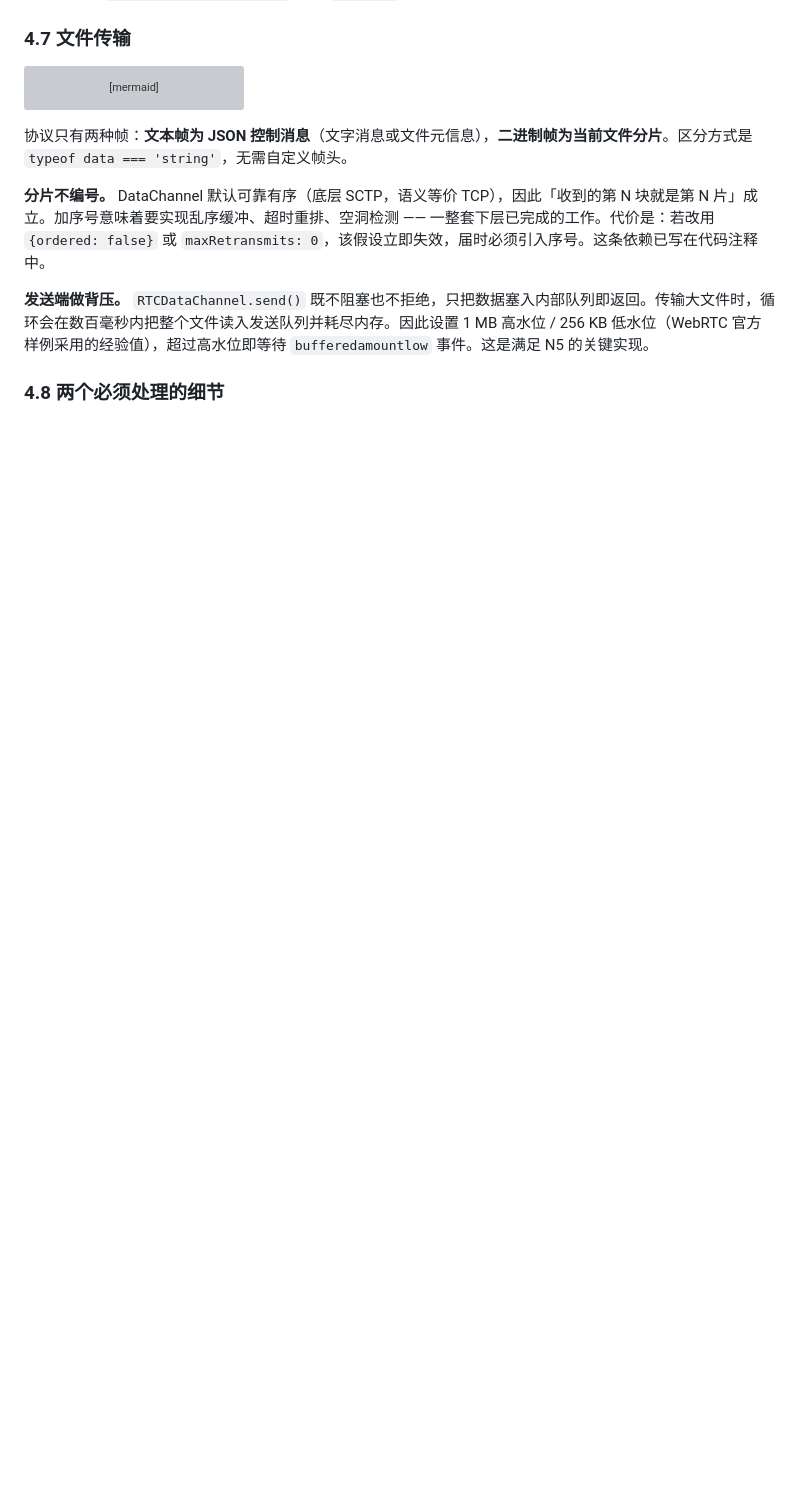
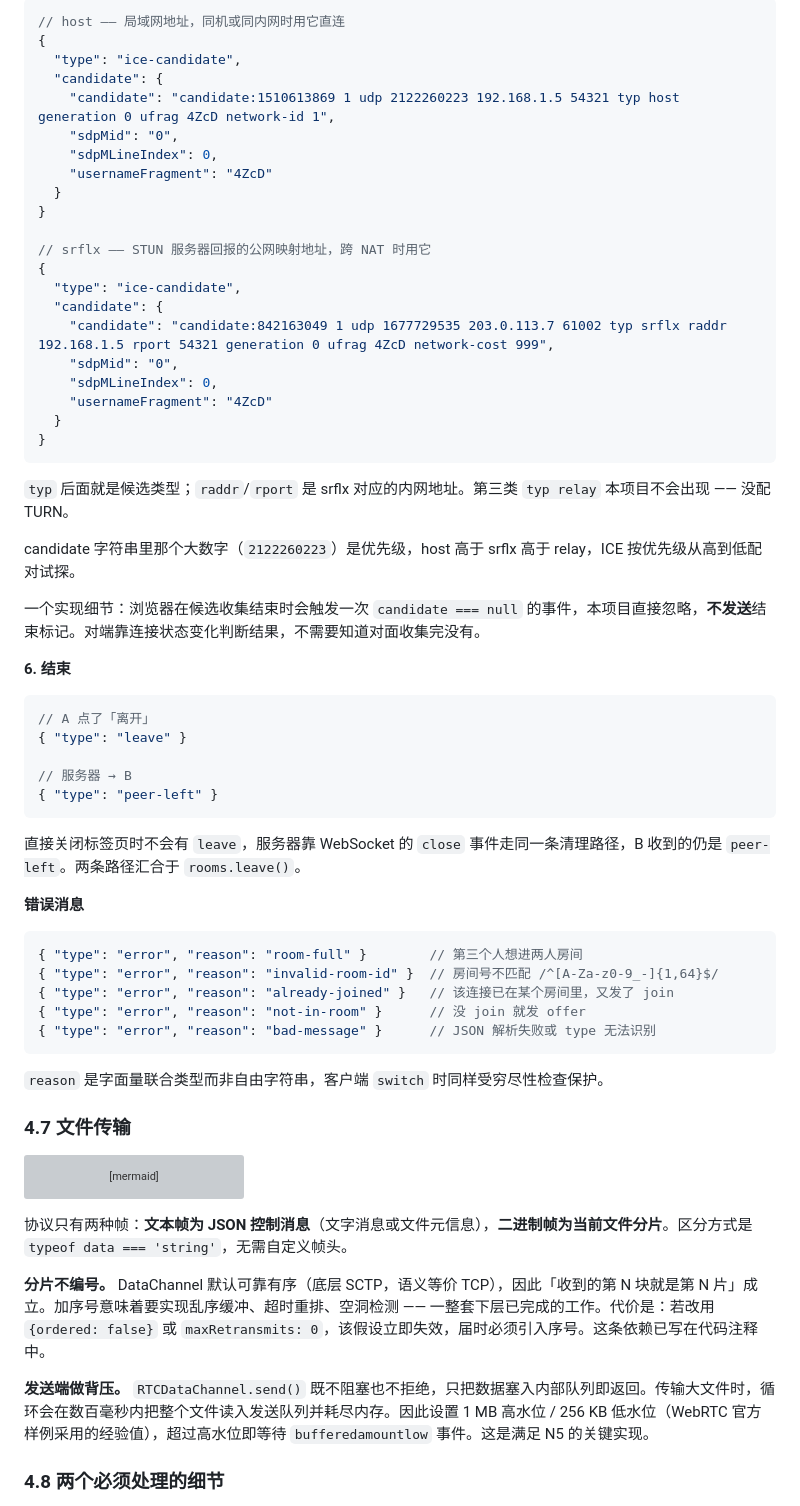
Before and after one commit to zhemuse/webrtc-demo, a Markdown page: docs/design.md, the part around one of its changes. Drawn GitHub-style; blank space fills up the shorter version; grey boxes are pictures that could not be loaded.

````diff
--- a/docs/design.md
+++ b/docs/design.md
@@ -277,3 +348,57 @@ export type ClientMessage =
+```jsonc
+// host —— 局域网地址，同机或同内网时用它直连
+{
+  "type": "ice-candidate",
+  "candidate": {
+    "candidate": "candidate:1510613869 1 udp 2122260223 192.168.1.5 54321 typ host generation 0 ufrag 4ZcD network-id 1",
+    "sdpMid": "0",
+    "sdpMLineIndex": 0,
+    "usernameFragment": "4ZcD"
+  }
+}
+
+// srflx —— STUN 服务器回报的公网映射地址，跨 NAT 时用它
+{
+  "type": "ice-candidate",
+  "candidate": {
+    "candidate": "candidate:842163049 1 udp 1677729535 203.0.113.7 61002 typ srflx raddr 192.168.1.5 rport 54321 generation 0 ufrag 4ZcD network-cost 999",
+    "sdpMid": "0",
+    "sdpMLineIndex": 0,
+    "usernameFragment": "4ZcD"
+  }
+}
+```
+
+`typ` 后面就是候选类型；`raddr`/`rport` 是 srflx 对应的内网地址。第三类 `typ relay` 本项目不会出现 —— 没配 TURN。
+
+candidate 字符串里那个大数字（`2122260223`）是优先级，host 高于 srflx 高于 relay，ICE 按优先级从高到低配对试探。
+
+一个实现细节：浏览器在候选收集结束时会触发一次 `candidate === null` 的事件，本项目直接忽略，**不发送**结束标记。对端靠连接状态变化判断结果，不需要知道对面收集完没有。
+
+**6. 结束**
+
+```jsonc
+// A 点了「离开」
+{ "type": "leave" }
+
+// 服务器 → B
+{ "type": "peer-left" }
+```
+
+直接关闭标签页时不会有 `leave`，服务器靠 WebSocket 的 `close` 事件走同一条清理路径，B 收到的仍是 `peer-left`。两条路径汇合于 `rooms.leave()`。
+
+**错误消息**
+
+```jsonc
+{ "type": "error", "reason": "room-full" }        // 第三个人想进两人房间
+{ "type": "error", "reason": "invalid-room-id" }  // 房间号不匹配 /^[A-Za-z0-9_-]{1,64}$/
+{ "type": "error", "reason": "already-joined" }   // 该连接已在某个房间里，又发了 join
+{ "type": "error", "reason": "not-in-room" }      // 没 join 就发 offer
+{ "type": "error", "reason": "bad-message" }      // JSON 解析失败或 type 无法识别
+```
+
+`reason` 是字面量联合类型而非自由字符串，客户端 `switch` 时同样受穷尽性检查保护。
+
 ### 4.7 文件传输
 
 ```mermaid
````
Also changed, not shown: other parts of docs/design.md (+71 -0 lines).
